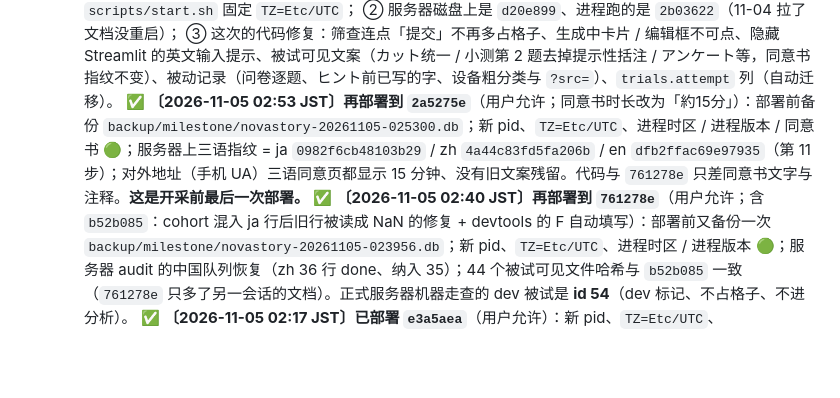
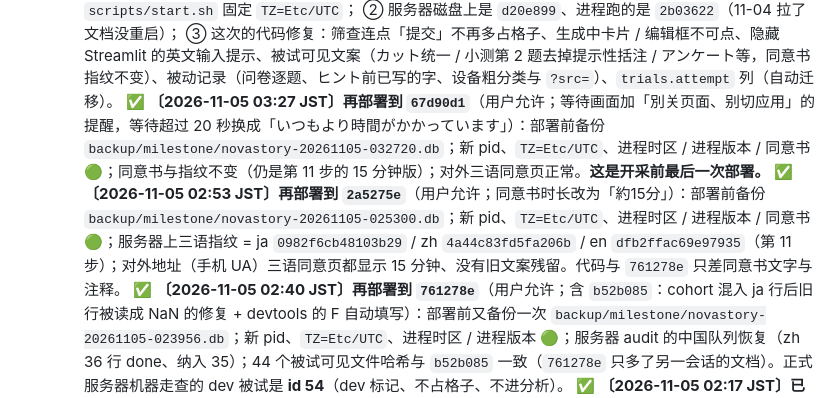
Before and after one commit to Gosoki/NovaStory, a Markdown page: docs/paper/07_采数前执行清单.md, the part around the change. Drawn GitHub-style; blank space fills up the shorter version.

Commit message:
📝docs(07): 记录部署 67d90d1（等待提示）

```diff
--- a/docs/paper/07_采数前执行清单.md
+++ b/docs/paper/07_采数前执行清单.md
@@ -208,7 +208,8 @@ SQLite 单文件 `data/novastory.db`（WAL 模式），自有服务器原地持
      ① 服务器进程跑在 **JST** 下（系统时区 10-30 起是 Asia/Tokyo；库里的时间戳是本地时间，中国全是 UTC）→ 新版 `scripts/start.sh` 固定 `TZ=Etc/UTC`；
      ② 服务器磁盘上是 `d20e899`、进程跑的是 `2b03622`（11-04 拉了文档没重启）；
      ③ 这次的代码修复：筛查连点「提交」不再多占格子、生成中卡片 / 编辑框不可点、隐藏 Streamlit 的英文输入提示、被试可见文案（カット统一 / 小测第 2 题去掉提示性括注 / アンケート等，同意书指纹不变）、被动记录（问卷逐题、ヒント前已写的字、设备粗分类与 `?src=`）、`trials.attempt` 列（自动迁移）。
-     ✅ **〔2026-11-05 02:53 JST〕再部署到 `2a5275e`**（用户允许；同意书时长改为「約15分」）：部署前备份 `backup/milestone/novastory-20261105-025300.db`；新 pid、`TZ=Etc/UTC`、进程时区 / 进程版本 / 同意书 🟢；服务器上三语指纹 = ja `0982f6cb48103b29` / zh `4a44c83fd5fa206b` / en `dfb2ffac69e97935`（第 11 步）；对外地址（手机 UA）三语同意页都显示 15 分钟、没有旧文案残留。代码与 `761278e` 只差同意书文字与注释。**这是开采前最后一次部署。**
+     ✅ **〔2026-11-05 03:27 JST〕再部署到 `67d90d1`**（用户允许；等待画面加「別关页面、别切应用」的提醒，等待超过 20 秒换成「いつもより時間がかかっています」）：部署前备份 `backup/milestone/novastory-20261105-032720.db`；新 pid、`TZ=Etc/UTC`、进程时区 / 进程版本 / 同意书 🟢；同意书与指纹不变（仍是第 11 步的 15 分钟版）；对外三语同意页正常。**这是开采前最后一次部署。**
+     ✅ **〔2026-11-05 02:53 JST〕再部署到 `2a5275e`**（用户允许；同意书时长改为「約15分」）：部署前备份 `backup/milestone/novastory-20261105-025300.db`；新 pid、`TZ=Etc/UTC`、进程时区 / 进程版本 / 同意书 🟢；服务器上三语指纹 = ja `0982f6cb48103b29` / zh `4a44c83fd5fa206b` / en `dfb2ffac69e97935`（第 11 步）；对外地址（手机 UA）三语同意页都显示 15 分钟、没有旧文案残留。代码与 `761278e` 只差同意书文字与注释。
      ✅ **〔2026-11-05 02:40 JST〕再部署到 `761278e`**（用户允许；含 `b52b085`：cohort 混入 ja 行后旧行被读成 NaN 的修复 + devtools 的 F 自动填写）：部署前又备份一次 `backup/milestone/novastory-20261105-023956.db`；新 pid、`TZ=Etc/UTC`、进程时区 / 进程版本 🟢；服务器 audit 的中国队列恢复（zh 36 行 done、纳入 35）；44 个被试可见文件哈希与 `b52b085` 一致（`761278e` 只多了另一会话的文档）。正式服务器机器走查的 dev 被试是 **id 54**（dev 标记、不占格子、不进分析）。
      ✅ **〔2026-11-05 02:17 JST〕已部署 `e3a5aea`**（用户允许）：新 pid、`TZ=Etc/UTC`、deploy_check 的进程时区 / 进程版本 / 机器基线全绿（剩口令 🔴 = 用户决定保持、en 基线 🟡、冻结文件 🟡）；库行数不变、integrity ok、`trials.attempt` 已加；44 个被试可见文件哈希与 `e3a5aea` 一致（第 4b 步快照在本机 `data/analysis/deploy_20261105/server_state.txt`）；三语同意页正常。部署后检查访问留下 events id 2544 / 2545 两条 participant_id 为空的 `consent_shown`（2026-11-04T17:17 UTC），算同意页流失时排除。**之后整个采集期间不再部署、不再重启**（第 7 步）。
      〔2026-11-05 02:07 JST〕部署前里程碑备份已做：`backup/milestone/novastory-20261105-020733.db`（sha256 `921f323e…afed`，与 11-04 03:00 的日备份逐字节相同 = 10-27 之后库没变过；另有插图 381 张、llm.log）；当时服务器工作区干净、8501 上 0 个连接、HEAD 仍是 `d20e899`。代码部署第一次被本机的 auto mode 权限拦下，用户放行后完成（见上一条）。
```
